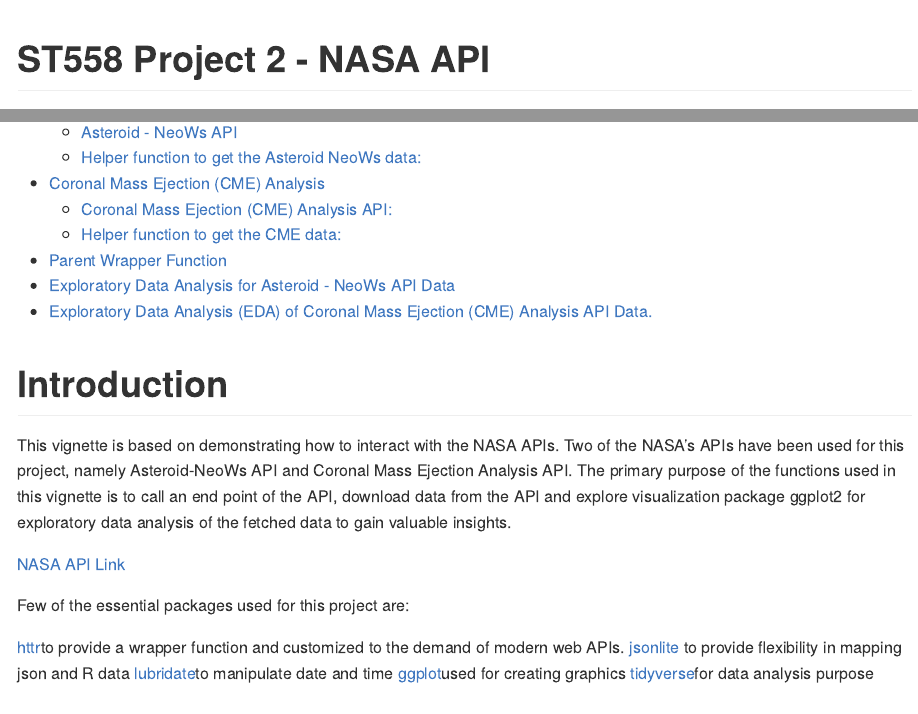
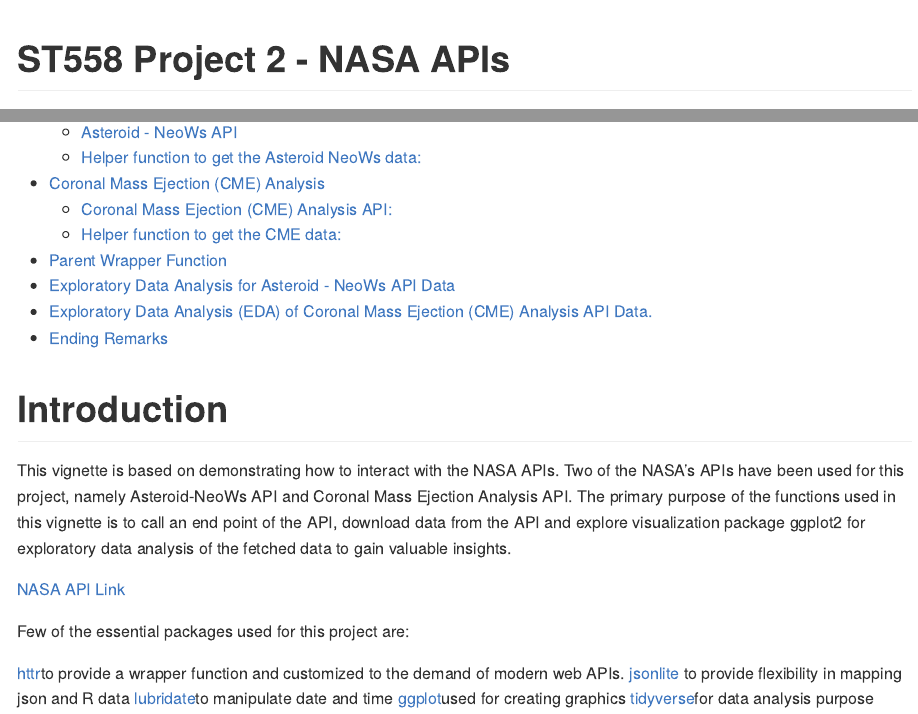
Before and after one commit to sbgadhwala/ST558_Project2, an R Markdown document (ST558_Project_2_Main_File.Rmd): the page in a window 1100 px wide, from its top, and a second part further down, joined at a grey line. Rendered offline with R 4.5, knitr and Pandoc, with nearby package versions; some code elsewhere in the file could not run offline; long lines of code are wrapped.

Commit message:
minor update

```diff
--- a/ST558_Project_2_Main_File.Rmd
+++ b/ST558_Project_2_Main_File.Rmd
@@ -1,5 +1,5 @@
 ---
-title: "ST558 Project 2 - NASA API"
+title: "ST558 Project 2 - NASA APIs"
 author: "Shyam Gadhwala & Kamlesh Pandey"
 output:
   github_document:
```
Also changed, not shown: ST558_Project_2_Main_File.Rmd (2 more changed lines).
